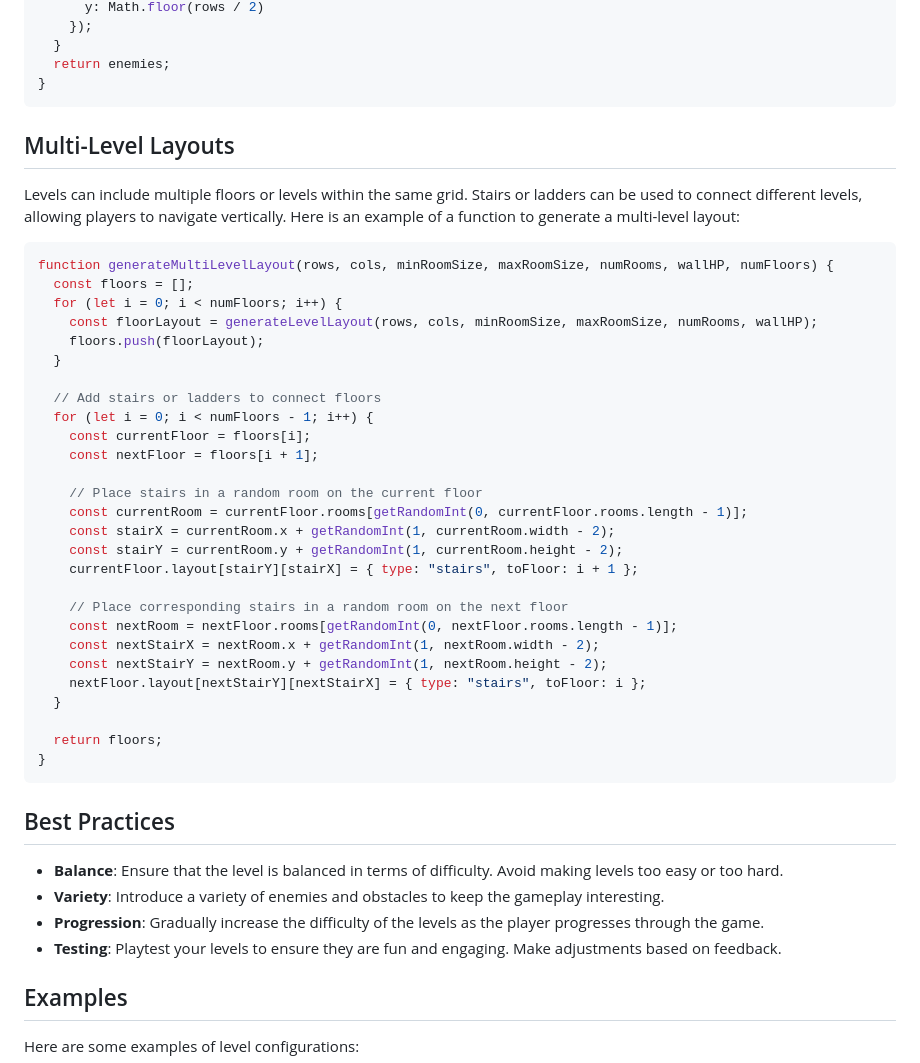
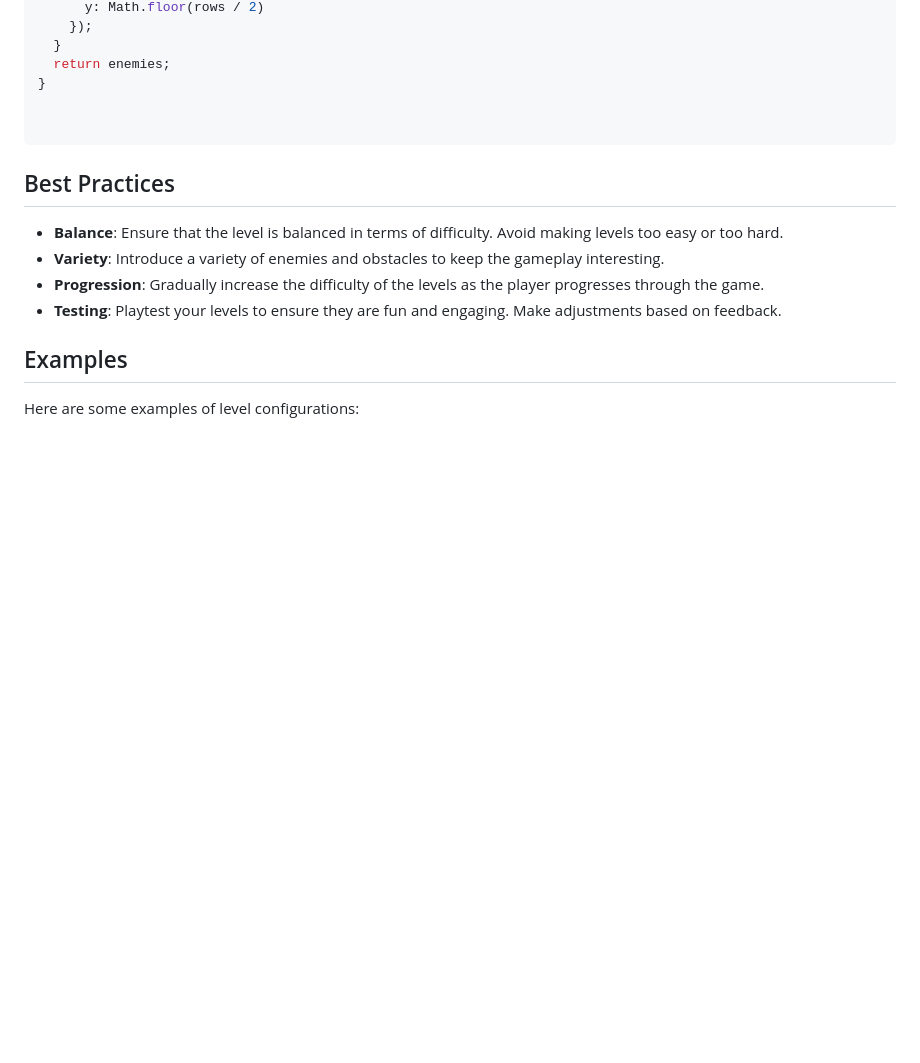
Before and after one commit to ZHines2/PIOSI, a Markdown page: docs/level-creation.md, the part around the change. Rendered like a GitHub page; blank space fills up the shorter version.

````diff
--- a/docs/level-creation.md
+++ b/docs/level-creation.md
@@ -47,40 +47,8 @@ function enemyGenerator(rows, cols) {
   }
   return enemies;
 }
-```
 
-## Multi-Level Layouts
 
-Levels can include multiple floors or levels within the same grid. Stairs or ladders can be used to connect different levels, allowing players to navigate vertically. Here is an example of a function to generate a multi-level layout:
-
-```javascript
-function generateMultiLevelLayout(rows, cols, minRoomSize, maxRoomSize, numRooms, wallHP, numFloors) {
-  const floors = [];
-  for (let i = 0; i < numFloors; i++) {
-    const floorLayout = generateLevelLayout(rows, cols, minRoomSize, maxRoomSize, numRooms, wallHP);
-    floors.push(floorLayout);
-  }
-
-  // Add stairs or ladders to connect floors
-  for (let i = 0; i < numFloors - 1; i++) {
-    const currentFloor = floors[i];
-    const nextFloor = floors[i + 1];
-
-    // Place stairs in a random room on the current floor
-    const currentRoom = currentFloor.rooms[getRandomInt(0, currentFloor.rooms.length - 1)];
-    const stairX = currentRoom.x + getRandomInt(1, currentRoom.width - 2);
-    const stairY = currentRoom.y + getRandomInt(1, currentRoom.height - 2);
-    currentFloor.layout[stairY][stairX] = { type: "stairs", toFloor: i + 1 };
-
-    // Place corresponding stairs in a random room on the next floor
-    const nextRoom = nextFloor.rooms[getRandomInt(0, nextFloor.rooms.length - 1)];
-    const nextStairX = nextRoom.x + getRandomInt(1, nextRoom.width - 2);
-    const nextStairY = nextRoom.y + getRandomInt(1, nextRoom.height - 2);
-    nextFloor.layout[nextStairY][nextStairX] = { type: "stairs", toFloor: i };
-  }
-
-  return floors;
-}
 ```
 
 ## Best Practices
````
